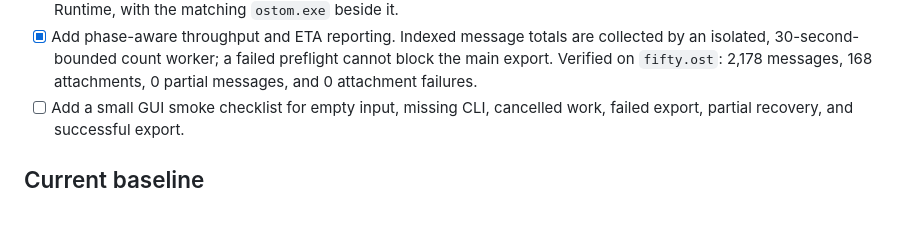
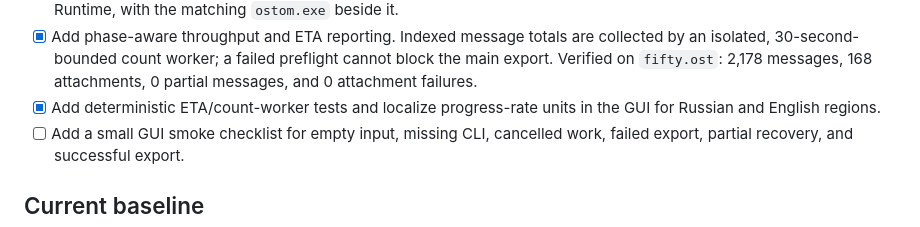
Before and after one commit to rbelshevitz/ostom, a Markdown page: TODO.md, the part around the change. Drawn GitHub-style.

Commit message:
Record ETA test coverage

```diff
--- a/TODO.md
+++ b/TODO.md
@@ -231,6 +231,8 @@ truncated.
   collected by an isolated, 30-second-bounded count worker; a failed preflight
   cannot block the main export. Verified on `fifty.ost`: 2,178 messages,
   168 attachments, 0 partial messages, and 0 attachment failures.
+- [x] Add deterministic ETA/count-worker tests and localize progress-rate units
+  in the GUI for Russian and English regions.
 - [ ] Add a small GUI smoke checklist for empty input, missing CLI, cancelled
   work, failed export, partial recovery, and successful export.
 
```
Also changed, not shown: TODO.ru.md (+2 -0 lines).
